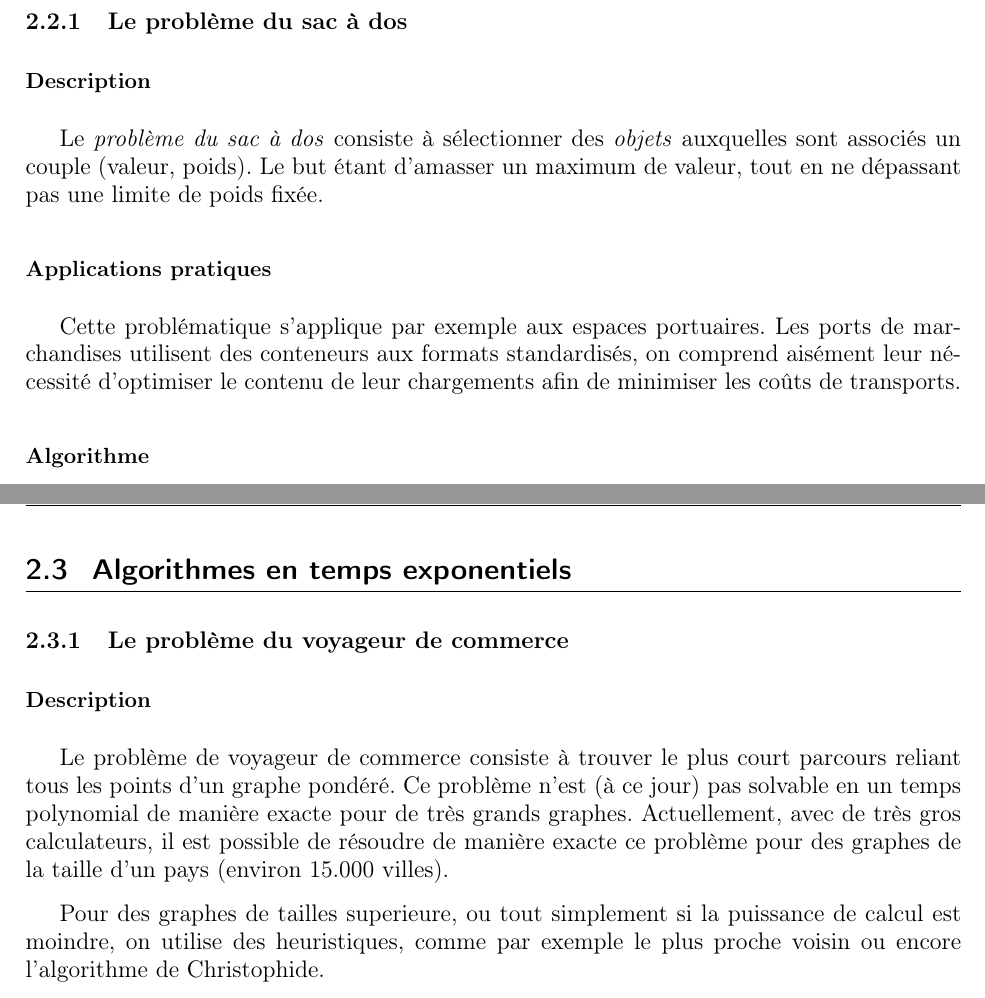
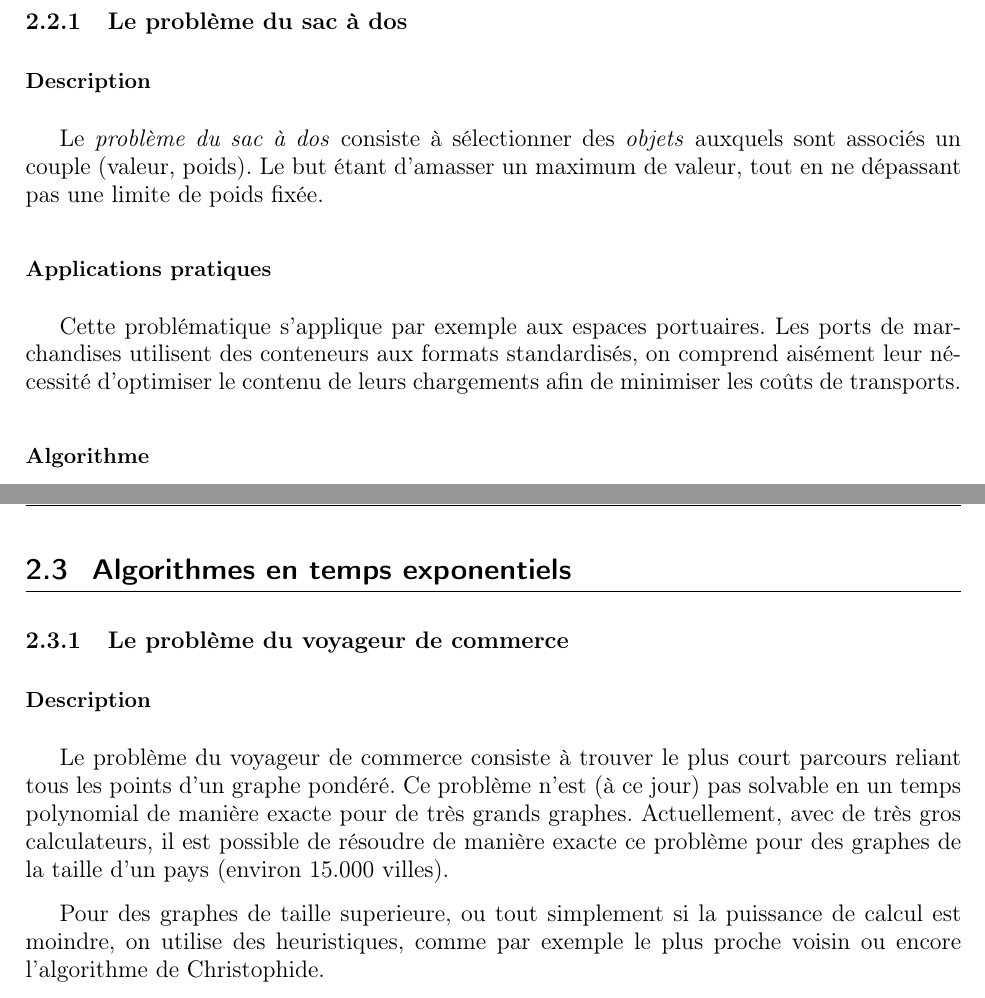
Before and after one commit to ifgx/iutbm, a LaTeX thesis (rapport/rapport_iutbm.tex, which reads rapport/chapters/problemes.tex): two parts of pages 8 and 9 of 23, joined at a grey line, cut so that both start at the same text. Compiled offline with pdfLaTeX.

Commit message:
Correction fautes, typo

```diff
--- a/rapport/chapters/problemes.tex
+++ b/rapport/chapters/problemes.tex
@@ -60,13 +60,13 @@
     \subsection{Le problème du sac à dos}
         \subsubsection{Description}
             Le \emph{problème du sac à dos} consiste à sélectionner
-            des \emph{objets} auxquelles sont associés un couple (valeur, poids).
+            des \emph{objets} auxquels sont associés un couple (valeur, poids).
             Le but étant d'amasser un maximum de valeur, tout en ne dépassant
             pas une limite de poids fixée.
         \subsubsection{Applications pratiques}
             Cette problématique s'applique par exemple aux espaces portuaires.
             Les ports de marchandises utilisent des conteneurs aux formats standardisés,
-            on comprend aisément leur nécessité d'optimiser le contenu de leur
+            on comprend aisément leur nécessité d'optimiser le contenu de leurs
             chargements afin de minimiser les coûts de transports.
         \subsubsection{Algorithme}
             On utilisera un algorithme de programmation dynamique. La programmation dynamique s'appuie sur un principe simple :
@@ -77,7 +77,7 @@
 \section{Algorithmes en temps exponentiels}
      \subsection{Le problème du voyageur de commerce}
         \subsubsection{Description}
-                Le problème de voyageur de commerce consiste à trouver le plus
+                Le problème du voyageur de commerce consiste à trouver le plus
                 court parcours reliant tous les points d'un graphe pondéré.
                 Ce problème n'est (à ce jour) pas solvable en un temps
                 polynomial de manière exacte pour de très grands graphes.
@@ -85,7 +85,7 @@
                 de résoudre de manière exacte ce problème pour des graphes
                 de la taille d'un pays (environ 15.000 villes).
 
-                Pour des graphes de tailles superieure, ou tout simplement
+                Pour des graphes de taille superieure, ou tout simplement
                 si la puissance de calcul est moindre, on utilise des heuristiques,
                 comme par exemple le plus proche voisin ou encore l'algorithme de Christophide.
 
```
